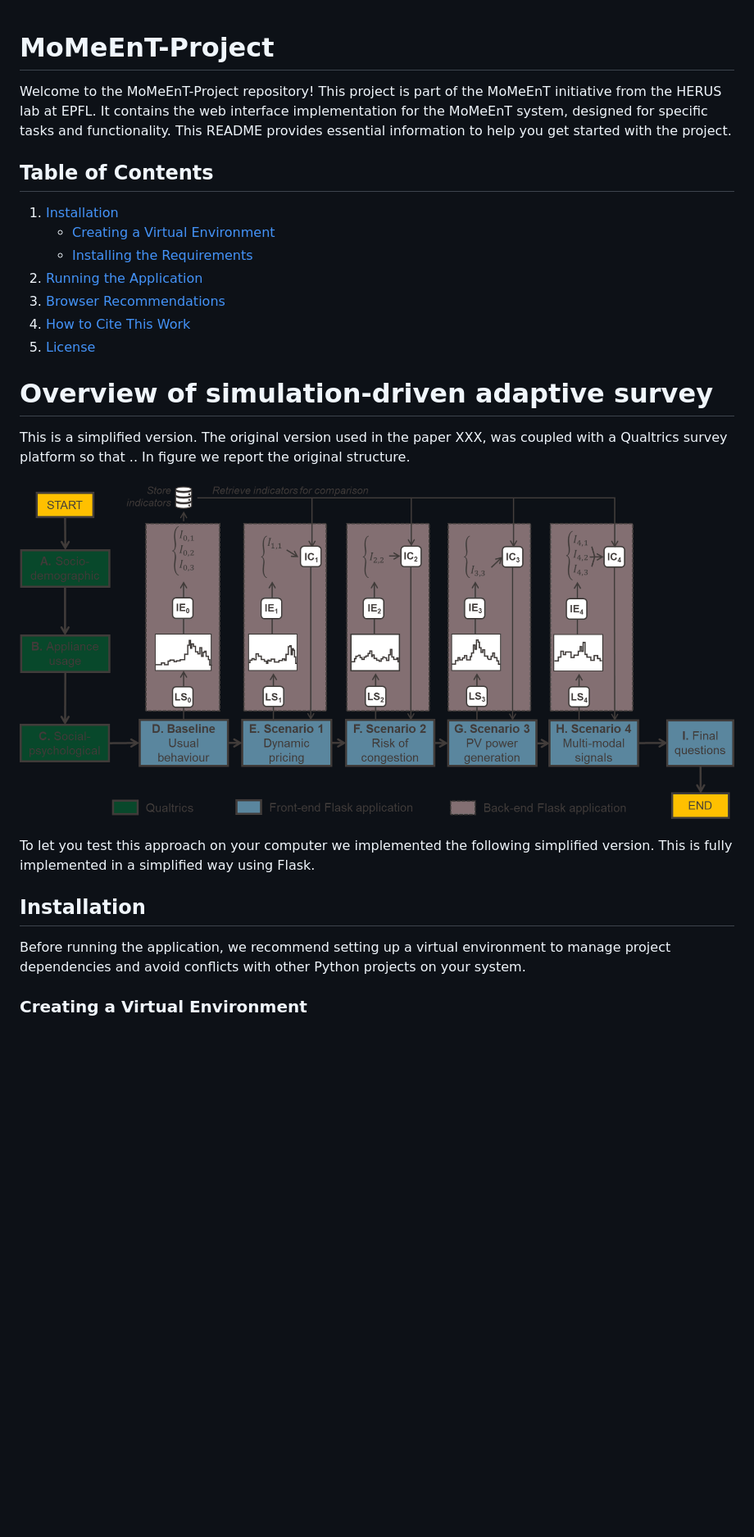
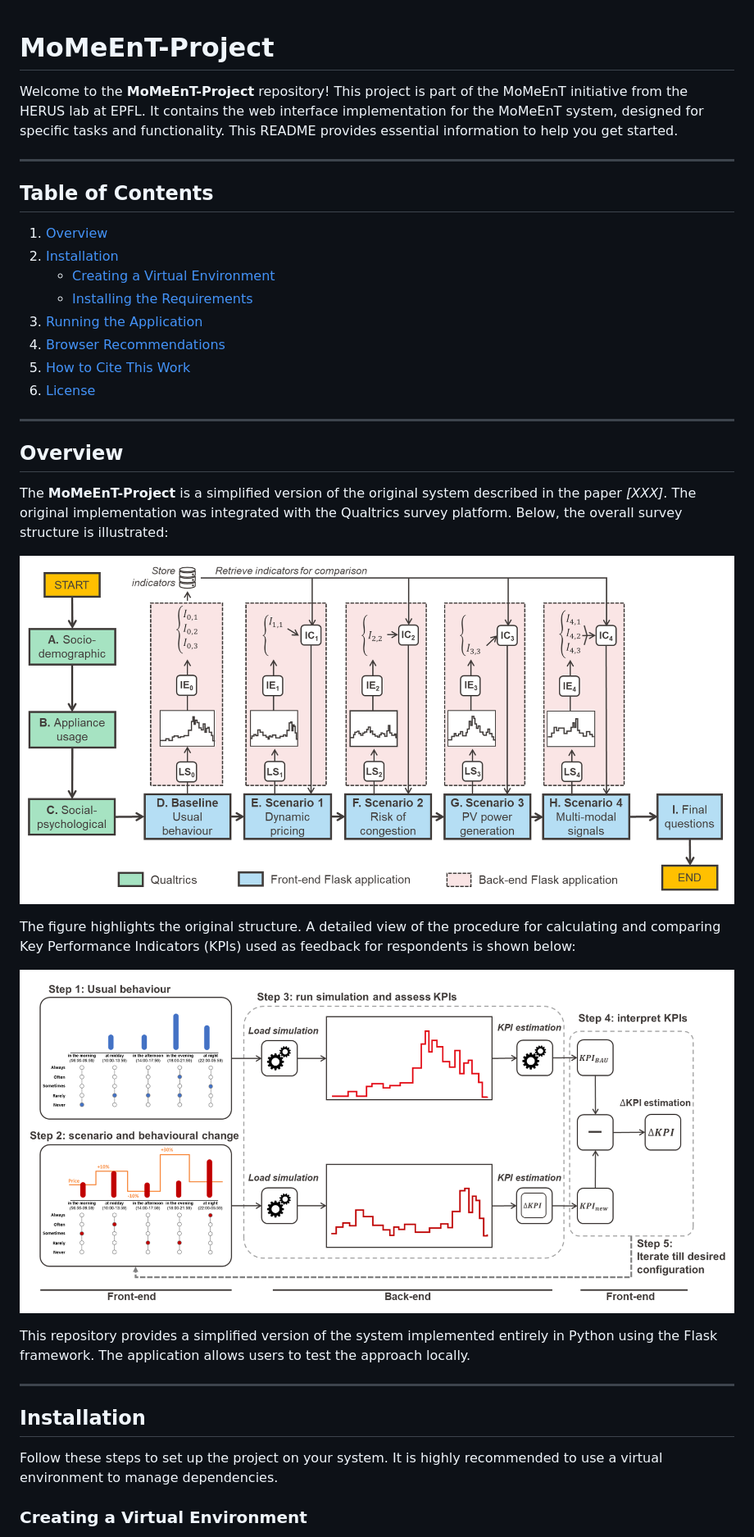
Before and after one commit to BarsantiMatteo/momeent-adaptive-survey, a Markdown page: README.md, the part around the change printed below. Shown: that part at 82% size. GitHub-like rendering; pictures changed too: images/kpi_estimation.png (added), images/survey_framework.png; blank space fills up the shorter version.

Commit message:
Improved version README file

```diff
--- a/README.md
+++ b/README.md
@@ -1,28 +1,38 @@
-
 # MoMeEnT-Project
 
-Welcome to the MoMeEnT-Project repository! This project is part of the MoMeEnT initiative from the HERUS lab at EPFL. It contains the web interface implementation for the MoMeEnT system, designed for specific tasks and functionality. This README provides essential information to help you get started with the project.
+Welcome to the **MoMeEnT-Project** repository! This project is part of the MoMeEnT initiative from the HERUS lab at EPFL. It contains the web interface implementation for the MoMeEnT system, designed for specific tasks and functionality. This README provides essential information to help you get started.
+
+---
 
 ## Table of Contents
-1. [Installation](#installation)
+1. [Overview](#overview)
+2. [Installation](#installation)
    - [Creating a Virtual Environment](#creating-a-virtual-environment)
    - [Installing the Requirements](#installing-the-requirements)
-2. [Running the Application](#running-the-application)
-3. [Browser Recommendations](#browser-recommendations)
-4. [How to Cite This Work](#how-to-cite-this-work)
-5. [License](#license)
+3. [Running the Application](#running-the-application)
+4. [Browser Recommendations](#browser-recommendations)
+5. [How to Cite This Work](#how-to-cite-this-work)
+6. [License](#license)
 
-# Overview of simulation-driven adaptive survey
+---
 
-This is a simplified version. The original version used in the paper XXX, was coupled with a Qualtrics survey platform so that .. In figure we report the original structure.
+## Overview
 
-![Alt text](images/survey_framework.png)
+The **MoMeEnT-Project** is a simplified version of the original system described in the paper *[XXX]*. The original implementation was integrated with the Qualtrics survey platform. Below, the overall survey structure is illustrated:
 
-To let you test this approach on your computer we implemented the following simplified version. This is fully implemented in a simplified way using Flask.
+![Survey flow chart](images/survey_framework.png)
+
+The figure highlights the original structure. A detailed view of the procedure for calculating and comparing Key Performance Indicators (KPIs) used as feedback for respondents is shown below:
+
+![KPI Estimation Procedure](images/kpi_estimation.png)
+
+This repository provides a simplified version of the system implemented entirely in Python using the Flask framework. The application allows users to test the approach locally.
+
+---
 
 ## Installation
 
-Before running the application, we recommend setting up a virtual environment to manage project dependencies and avoid conflicts with other Python projects on your system.
+Follow these steps to set up the project on your system. It is highly recommended to use a virtual environment to manage dependencies.
 
 ### Creating a Virtual Environment
 
```
Also changed, not shown: other parts of README.md (+25 -51 lines).
